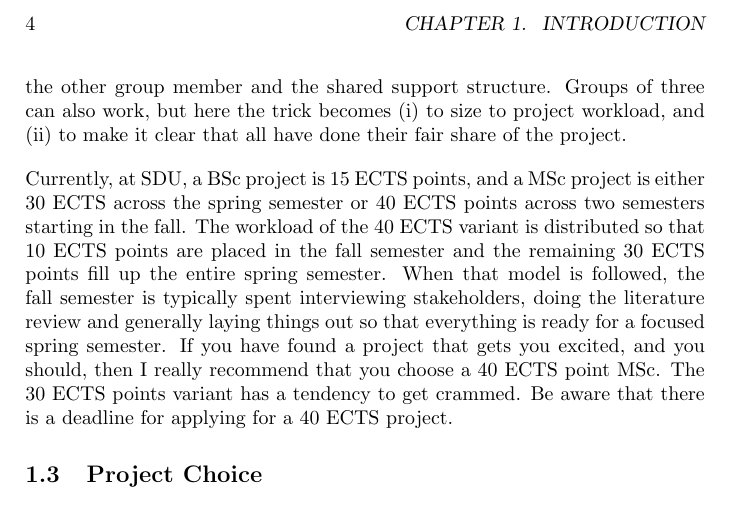
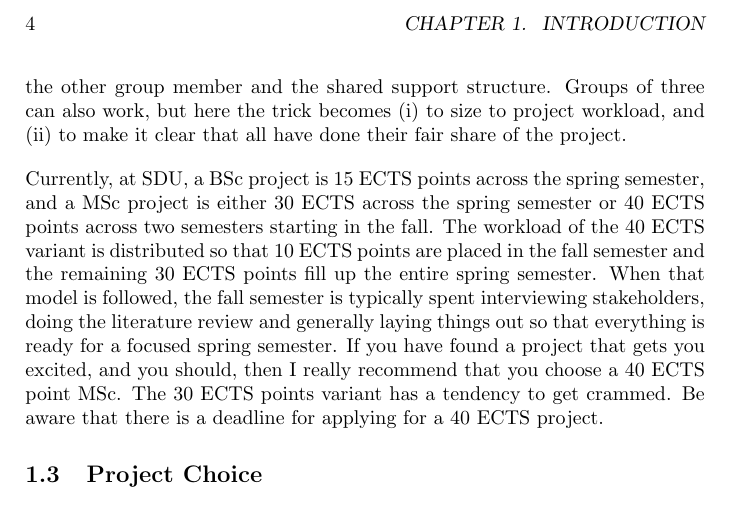
Before and after one commit to aslakjohansen/report-writing, a LaTeX thesis (doc/report-writing.tex): part of page 4 of 15, cut so that both start at the same text. Compiled offline with pdfLaTeX.

Commit message:
Added a detail

```diff
--- a/doc/report-writing.tex
+++ b/doc/report-writing.tex
@@ -52,7 +52,7 @@ Good reasons to choose a supervisor may include:
 Groups of one can work, but they rarely do. What usually happens is that -- lacking experience with a project of this size -- the student starts postponing tasks (e.g., due to waning motivation). Groups of two are much more robust in that sense, likely due to a combination of a feeling of responsibility towards the other group member and the shared support structure. Groups of three can also work, but here the trick becomes (i) to size to project workload, and (ii) to make it clear that all have done their fair share of the project.
 
 % project length
-Currently, at SDU, a BSc project is 15 ECTS points, and a MSc project is either 30 ECTS across the spring semester or 40 ECTS points across two semesters starting in the fall. The workload of the 40 ECTS variant is distributed so that 10 ECTS points are placed in the fall semester and the remaining 30 ECTS points fill up the entire spring semester. When that model is followed, the fall semester is typically spent interviewing stakeholders, doing the literature review and generally laying things out so that everything is ready for a focused spring semester. If you have found a project that gets you excited, and you should, then I really recommend that you choose a 40 ECTS point MSc. The 30 ECTS points variant has a tendency to get crammed. Be aware that there is a deadline for applying for a 40 ECTS project.
+Currently, at SDU, a BSc project is 15 ECTS points across the spring semester, and a MSc project is either 30 ECTS across the spring semester or 40 ECTS points across two semesters starting in the fall. The workload of the 40 ECTS variant is distributed so that 10 ECTS points are placed in the fall semester and the remaining 30 ECTS points fill up the entire spring semester. When that model is followed, the fall semester is typically spent interviewing stakeholders, doing the literature review and generally laying things out so that everything is ready for a focused spring semester. If you have found a project that gets you excited, and you should, then I really recommend that you choose a 40 ECTS point MSc. The 30 ECTS points variant has a tendency to get crammed. Be aware that there is a deadline for applying for a 40 ECTS project.
 
 % friends but not too good friends
 
```
